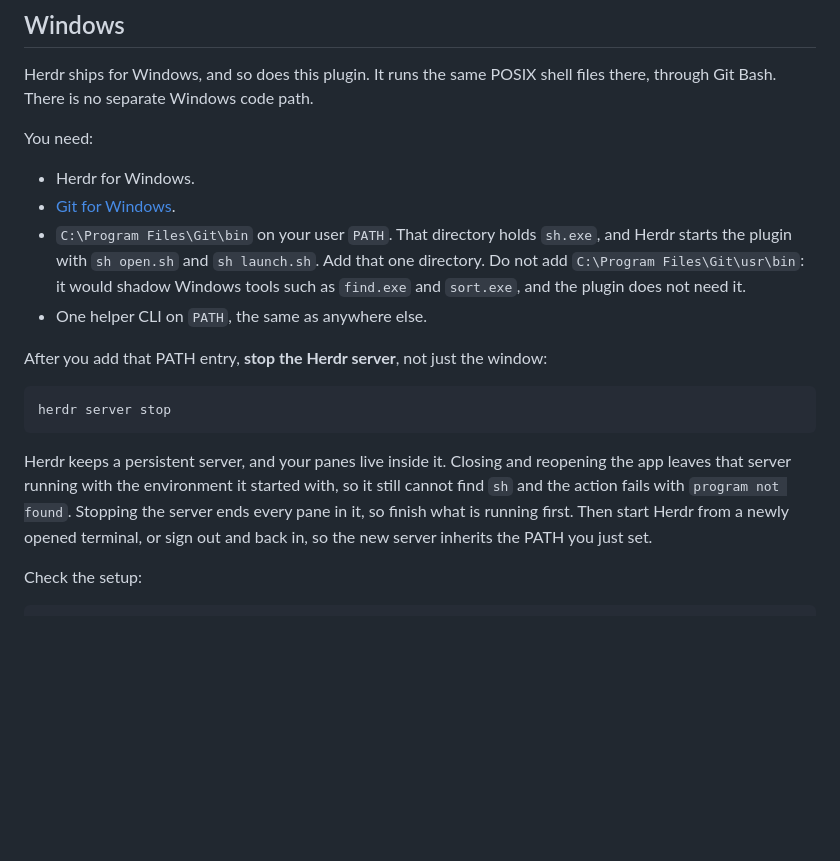
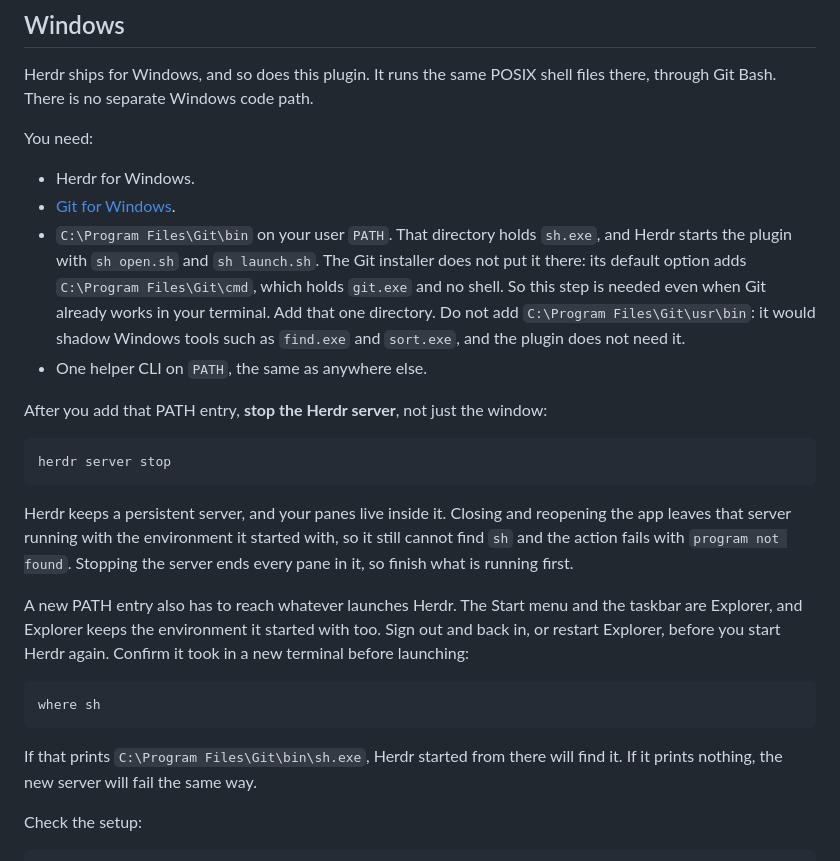
Before and after one commit to aigorahub/herdr-lantern, a Markdown page: README.md, the part around the change. Drawn GitHub-style; blank space fills up the shorter version.

Commit message:
[feat/windows-support - Docs] Name the real PATH trap on Windows
Two facts found on the target machine after two failed restarts. The Git installer's default option adds Git\cmd, which holds git.exe and no shell, so Git\bin is missing even when Git works fine in a terminal. And a new PATH entry has to reach whatever launches Herdr: the Start menu and taskbar are Explorer, which keeps its own environment until sign-out or an Explorer restart.

README now says to verify with where sh before launching, since that is the check that predicts whether the server will find it.

Confidence: high

````diff
--- a/README.md
+++ b/README.md
@@ -184,9 +184,11 @@ You need:
 - [Git for Windows](https://git-scm.com/download/win).
 - `C:\Program Files\Git\bin` on your user `PATH`. That directory holds
   `sh.exe`, and Herdr starts the plugin with `sh open.sh` and `sh launch.sh`.
-  Add that one directory. Do not add `C:\Program Files\Git\usr\bin`: it would
-  shadow Windows tools such as `find.exe` and `sort.exe`, and the plugin does
-  not need it.
+  The Git installer does not put it there: its default option adds
+  `C:\Program Files\Git\cmd`, which holds `git.exe` and no shell. So this step
+  is needed even when Git already works in your terminal. Add that one
+  directory. Do not add `C:\Program Files\Git\usr\bin`: it would shadow Windows
+  tools such as `find.exe` and `sort.exe`, and the plugin does not need it.
 - One helper CLI on `PATH`, the same as anywhere else.
 
 After you add that PATH entry, **stop the Herdr server**, not just the window:
@@ -199,8 +201,19 @@ Herdr keeps a persistent server, and your panes live inside it. Closing and
 reopening the app leaves that server running with the environment it started
 with, so it still cannot find `sh` and the action fails with
 `program not found`. Stopping the server ends every pane in it, so finish what
-is running first. Then start Herdr from a newly opened terminal, or sign out
-and back in, so the new server inherits the PATH you just set.
+is running first.
+
+A new PATH entry also has to reach whatever launches Herdr. The Start menu and
+the taskbar are Explorer, and Explorer keeps the environment it started with
+too. Sign out and back in, or restart Explorer, before you start Herdr again.
+Confirm it took in a new terminal before launching:
+
+```powershell
+where sh
+```
+
+If that prints `C:\Program Files\Git\bin\sh.exe`, Herdr started from there will
+find it. If it prints nothing, the new server will fail the same way.
 
 Check the setup:
 
````
